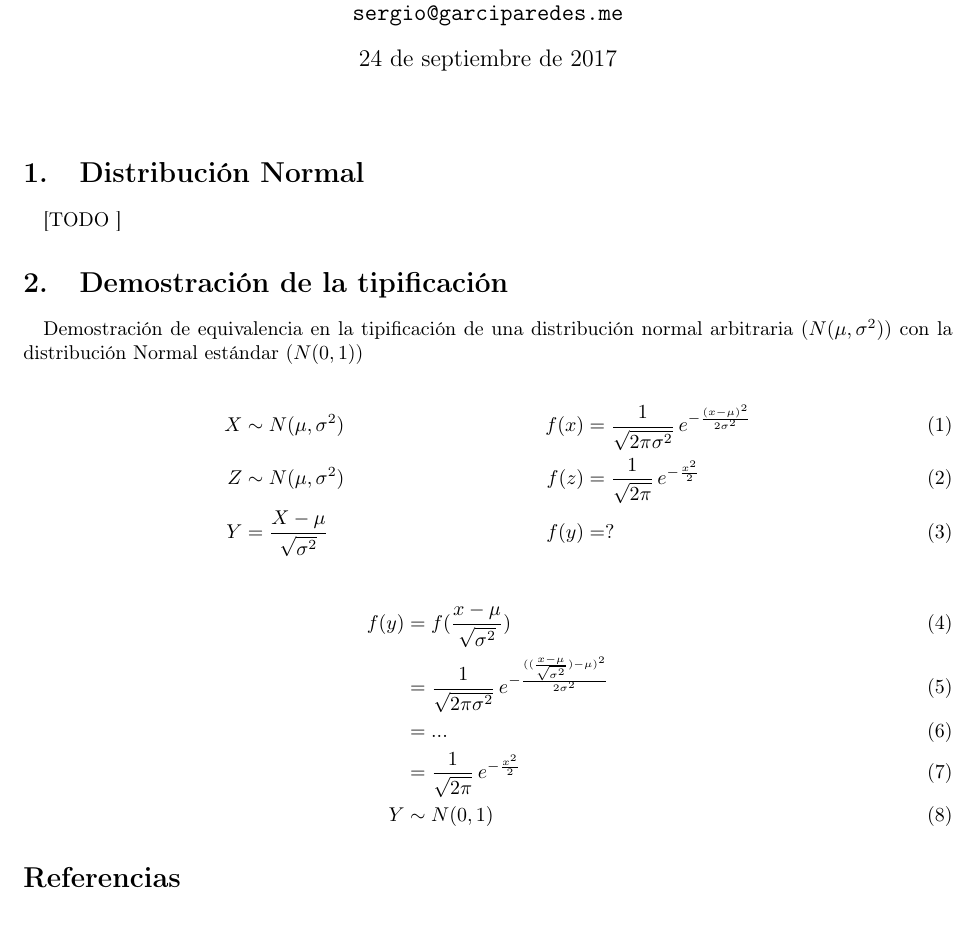
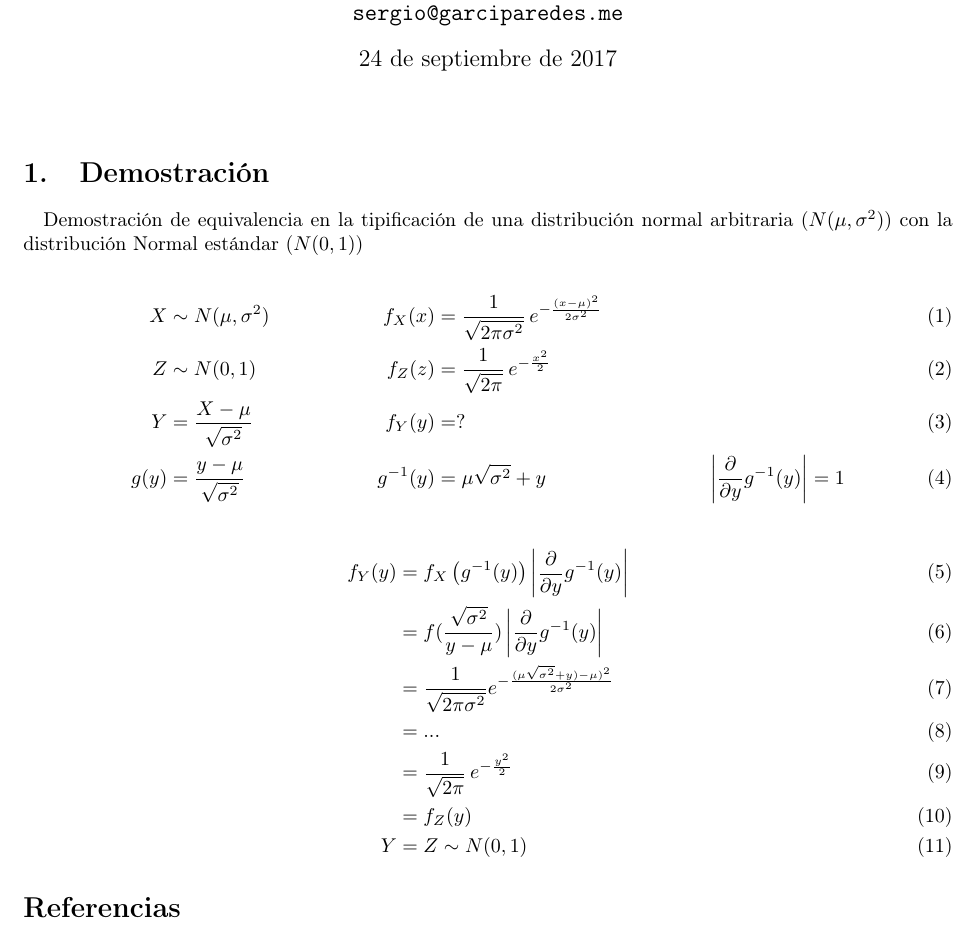
Before and after one commit to garciparedes/probability-normal-standardization, a LaTeX document (article.tex): part of the page, cut so that both start at the same text. Compiled offline with pdfLaTeX.

Commit message:
Working on demostration

```diff
--- a/article.tex
+++ b/article.tex
@@ -15,31 +15,27 @@
 %-----------------------------
 %	TEXT
 %-----------------------------
-
-  \section{Distribución Normal}
-  \label{sec:description}
-
-    \paragraph{}
-    [TODO ]
-
-  \section{Demostración de la tipificación}
+  \section{Demostración}
   \label{sec:demostration}
 
     \paragraph{}
     Demostración de equivalencia en la tipificación de una distribución normal arbitraria ($N(\mu,\sigma^2)$) con la distribución Normal estándar ($N(0,1)$)
 
     \begin{align}
-      X &\sim N(\mu,\sigma^2) & f(x) &= {\displaystyle {\frac {1}{\sqrt {2\pi \sigma ^{2}}}}\,e^{-{\frac {(x-\mu )^{2}}{2\sigma ^{2}}}}}\\
-      Z &\sim N(\mu,\sigma^2) & f(z) &= {\displaystyle {\frac {1}{\sqrt {2\pi}}}\,e^{-{\frac {x^{2}}{2}}}} \\
-      Y &= \frac{X-\mu}{\sqrt{\sigma^2}} & f(y)&=?
+      X &\sim N(\mu,\sigma^2) & f_X(x) &= {\displaystyle {\frac {1}{\sqrt {2\pi \sigma ^{2}}}}\,e^{-{\frac {(x-\mu )^{2}}{2\sigma ^{2}}}}}\\
+      Z &\sim N(0,1) & f_Z(z) &= {\displaystyle {\frac {1}{\sqrt {2\pi}}}\,e^{-{\frac {x^{2}}{2}}}} \\
+      Y &= \frac{X-\mu}{\sqrt{\sigma^2}} & f_Y(y)&=? \\
+      g(y) &= \frac{y-\mu}{\sqrt{\sigma^2}} & g^{-1}(y) &= \mu\sqrt{\sigma^2} + y &\left| \frac{\partial}{\partial y} g^{-1} (y) \right| &= 1
     \end{align}
 
     \begin{align}
-      f(y)  &= f(\frac{x-\mu}{\sqrt{\sigma^2}}) \\
-            &= {\displaystyle {\frac {1}{\sqrt {2\pi \sigma ^{2}}}}\,e^{-{\frac {((\frac{x-\mu}{\sqrt{\sigma^2}})-\mu )^{2}}{2\sigma ^{2}}}}} \\
+      f_Y(y)  &= f_X \left( g^{-1} (y) \right) \left| \frac{\partial}{\partial y} g^{-1} (y) \right| \\
+            &= f(\frac{\sqrt{\sigma^2}}{y-\mu}) \left| \frac{\partial}{\partial y} g^{-1} (y) \right|\\
+            &= \frac{1}{\sqrt{2\pi\sigma^2}}e^{-{\frac{(\mu\sqrt{\sigma^2} + y)-\mu )^2}{2\sigma^2}}} \\
             &= ... \\
-            &={\displaystyle {\frac {1}{\sqrt {2\pi}}}\,e^{-{\frac {x^{2}}{2}}}}\\
-      Y &\sim N(0,1)
+            &={\displaystyle {\frac {1}{\sqrt {2\pi}}}\,e^{-{\frac {y^{2}}{2}}}}\\
+            &=f_Z(y) \\
+      Y &= Z \sim N(0,1)
     \end{align}
 %-----------------------------
 %	Bibliographic references
```
Also changed, not shown: article.pdf.
